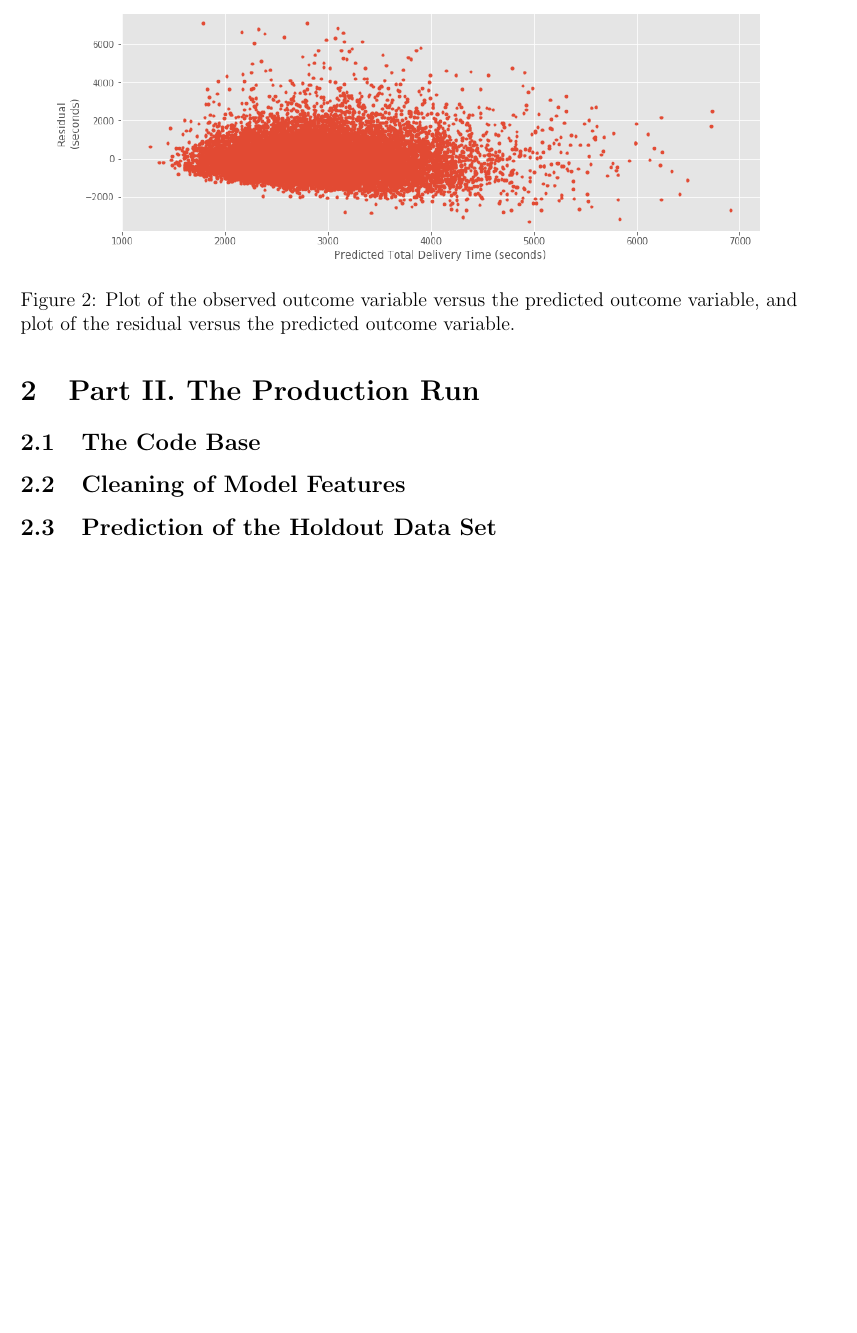
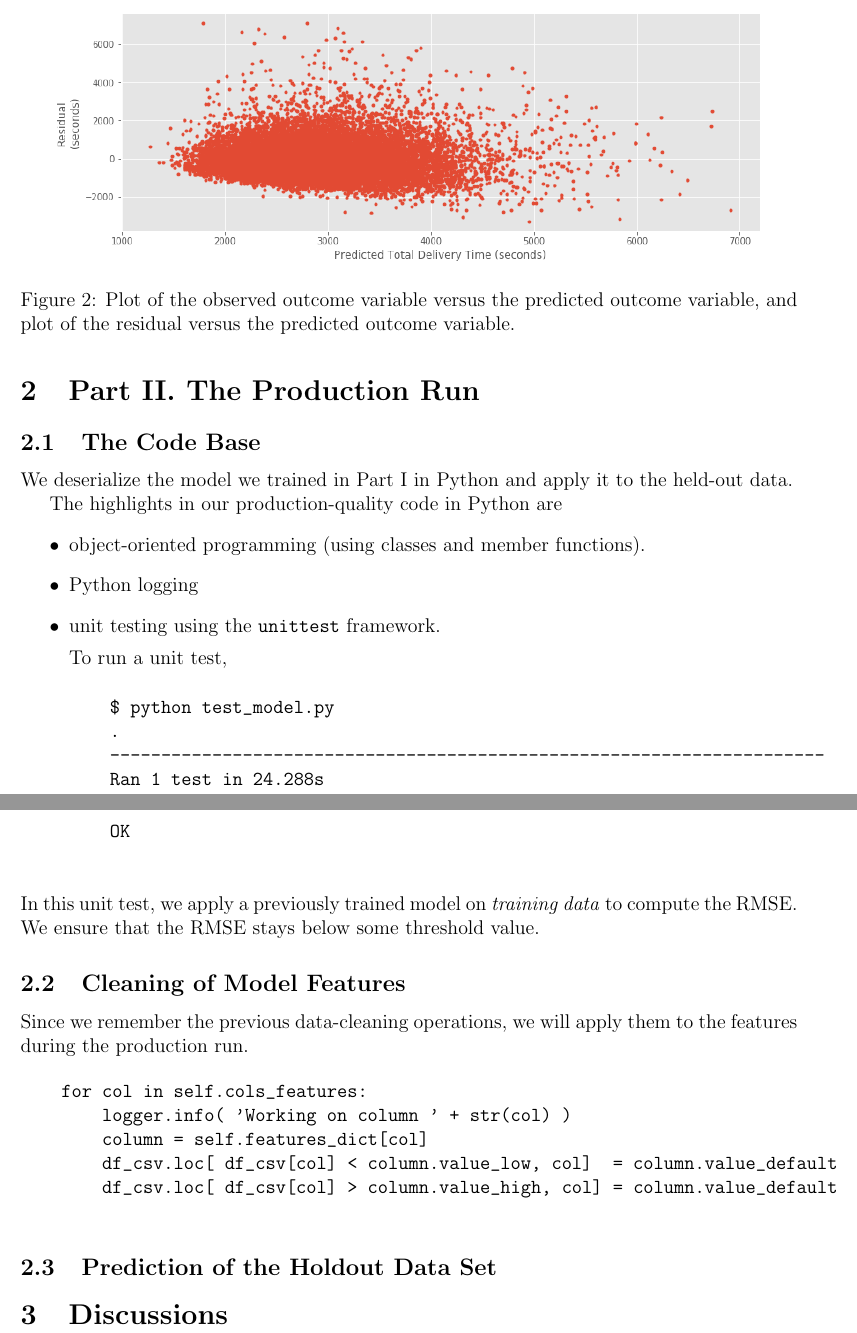
Before and after one commit to BadWindshield/doordash, a LaTeX document (docs/report.tex): part of page 5 of 5 before the commit and two parts of pages 5 and 6 of 6 after it, the two joined at a grey line, cut so that both start at the same text, the shorter picture padded with empty space. Compiled offline with pdfLaTeX.

Commit message:
Check point.

```diff
--- a/docs/report.tex
+++ b/docs/report.tex
@@ -181,16 +178,48 @@ We plot the observed outcome variable versus the predicted outcome variable, and
 \section{Part II. The Production Run}
 
 \subsection{The Code Base}
+We deserialize the model we trained in Part I in Python and apply it to the held-out data.
+
+The highlights in our production-quality code in Python are
+\begin{itemize}
+  \item object-oriented programming (using classes and member functions).
+
+  \item Python logging
 % unit testing
 % $ python xx.py
 
 % logging
 
+  \item unit testing using the \texttt{unittest} framework.
+
+  To run a unit test,
+  \begin{verbatim}
+    $ python test_model.py
+    .
+    ----------------------------------------------------------------------
+    Ran 1 test in 24.288s
+
+    OK
+  \end{verbatim}
+\end{itemize}
+  In this unit test, we apply a previously trained model on \textit{training data} to compute the RMSE. We ensure that the RMSE stays below some threshold value.
 
 \subsection{Cleaning of Model Features}
 
+Since we remember the previous data-cleaning operations, we will apply them to the features during the production run.
+
+      \begin{verbatim}
+    for col in self.cols_features:
+        logger.info( 'Working on column ' + str(col) )
+        column = self.features_dict[col]
+        df_csv.loc[ df_csv[col] < column.value_low, col]  = column.value_default
+        df_csv.loc[ df_csv[col] > column.value_high, col] = column.value_default
+      \end{verbatim}
 
 \subsection{Prediction of the Holdout Data Set}
 
 
+\section{Discussions}
+
+
 \end{document}
```
Also changed, not shown: docs/report.tex (11 more changed lines).
